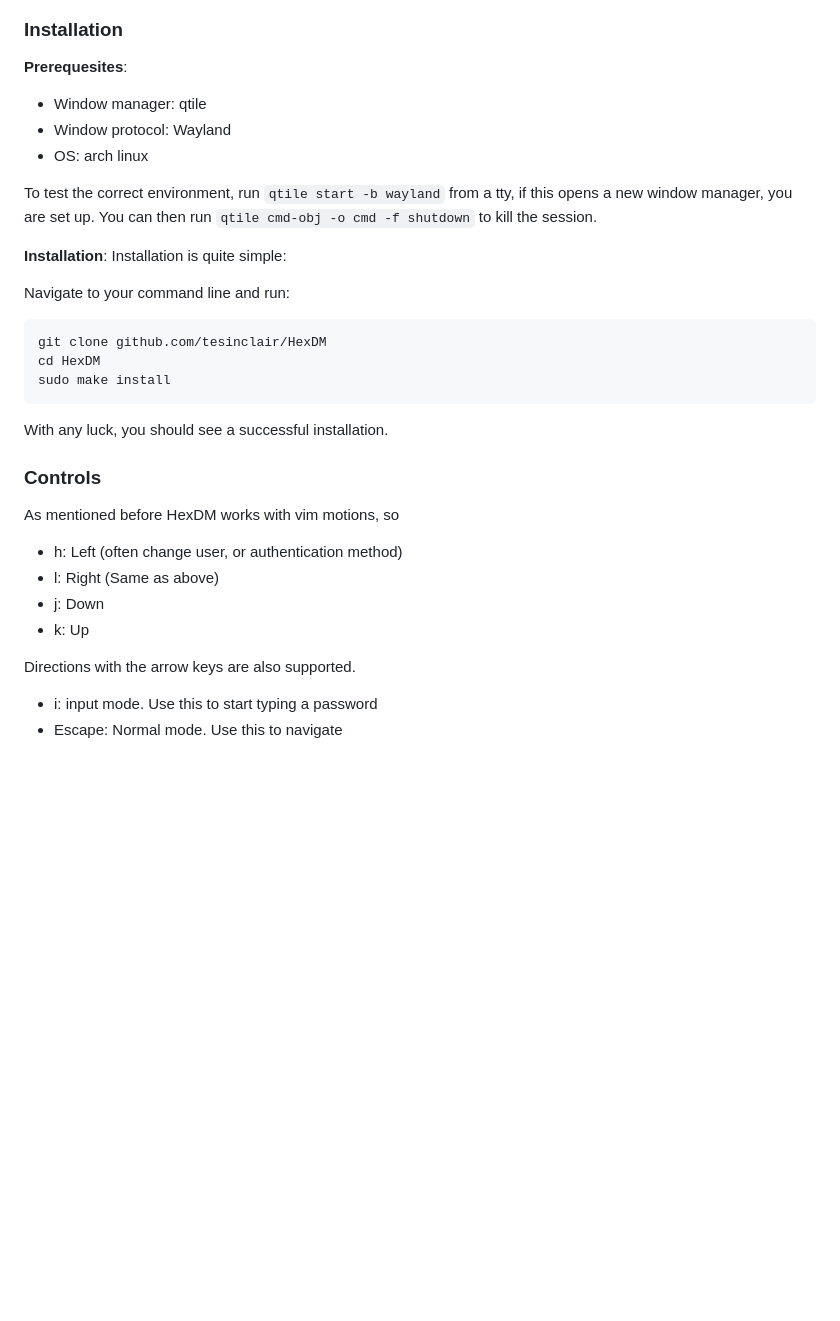
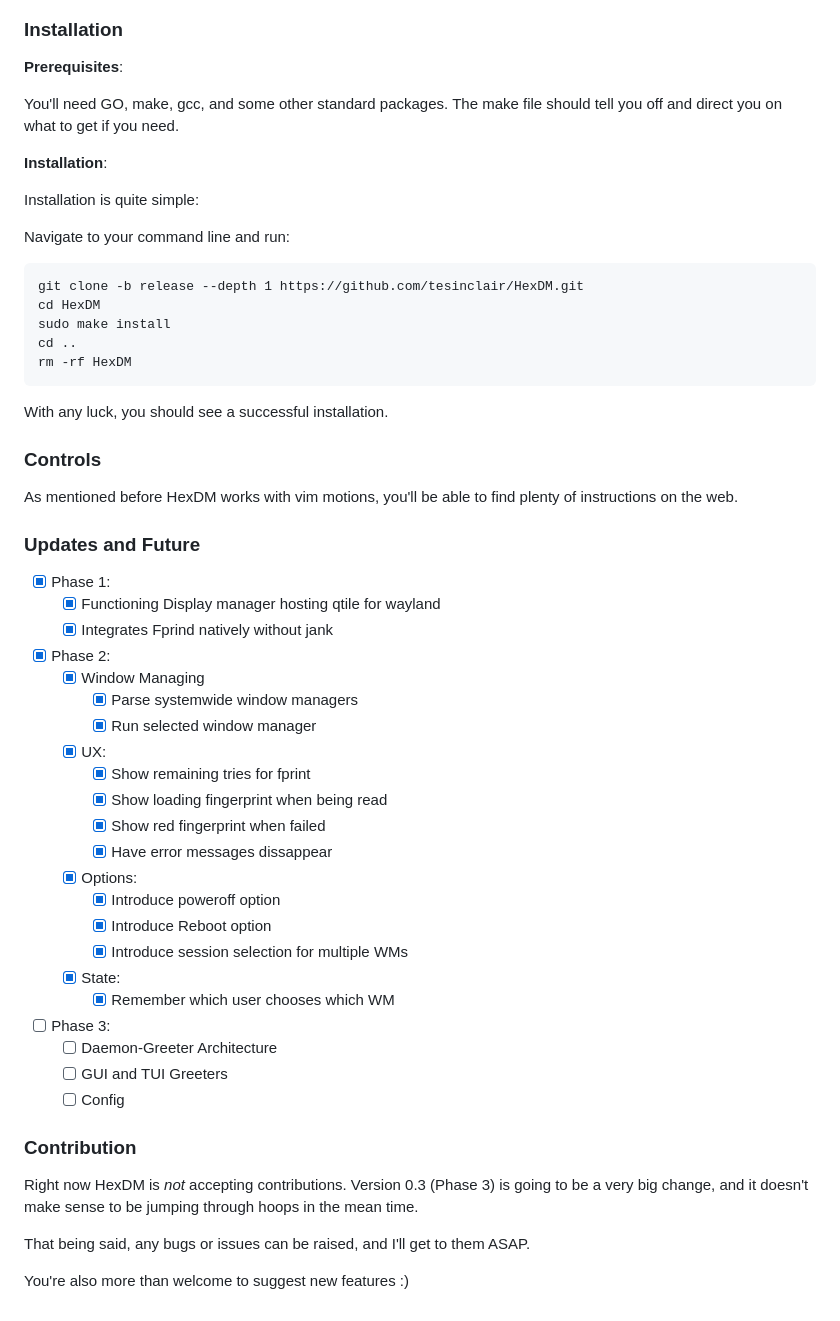
Before and after one commit to tesinclair/HexDM, a Markdown page: docs/README.md, the part around one of its changes. GitHub-like rendering; blank space fills up the shorter version.

````diff
--- a/docs/README.md
+++ b/docs/README.md
@@ -12,35 +16,63 @@ HexDM also doesn't enforce backgrounds, so you can configure a background of you
 
 ### Installation
-**Prerequesites**:
-- Window manager: qtile
-- Window protocol: Wayland
-- OS: arch linux
 
-To test the correct environment, run `qtile start -b wayland` from a tty, if this opens a new window manager, you are set up.
-You can then run `qtile cmd-obj -o cmd -f shutdown` to kill the session.
+**Prerequisites**:
+
+You'll need GO, make, gcc, and some other standard packages.
+The make file should tell you off and direct you on what to get if you need.
 
 **Installation**:
+
 Installation is quite simple:
 
 Navigate to your command line and run:
 ```
-git clone github.com/tesinclair/HexDM
+git clone -b release --depth 1 https://github.com/tesinclair/HexDM.git
 cd HexDM
 sudo make install
+cd ..
+rm -rf HexDM
 ```
 
 With any luck, you should see a successful installation.
 
+### Controls
 
-### Controls
-As mentioned before HexDM works with vim motions, so
+As mentioned before HexDM works with vim motions, you'll be
+able to find plenty of instructions on the web.
 
-- h: Left (often change user, or authentication method)
-- l: Right (Same as above)
-- j: Down
-- k: Up
+### Updates and Future
 
-Directions with the arrow keys are also supported.
+- [x] Phase 1:
+    - [x] Functioning Display manager hosting qtile for wayland
+    - [x] Integrates Fprind natively without jank
+- [x] Phase 2:
+    - [x] Window Managing
+        - [x] Parse systemwide window managers
+        - [x] Run selected window manager
+    - [x] UX:
+        - [x] Show remaining tries for fprint
+        - [x] Show loading fingerprint when being read
+        - [x] Show red fingerprint when failed
+        - [x] Have error messages dissappear
+    - [x] Options:
+        - [x] Introduce poweroff option
+        - [x] Introduce Reboot option
+        - [x] Introduce session selection for multiple WMs
+    - [x] State:
+        - [x] Remember which user chooses which WM
+- [ ] Phase 3:
+    - [ ] Daemon-Greeter Architecture
+    - [ ] GUI and TUI Greeters
+    - [ ] Config
 
-- i: input mode. Use this to start typing a password
-- Escape: Normal mode. Use this to navigate
+### Contribution
+
+Right now HexDM is *not* accepting contributions. Version 0.3 (Phase 3)
+is going to be a very big change, and it doesn't
+make sense to be jumping through hoops in the mean time.
+
+That being said, any bugs or issues can be raised, and I'll get to them
+ASAP.
+
+You're also more than welcome to suggest new features :)
````
Also changed, not shown: other parts of docs/README.md (+6 -2 lines), docs/assets/hex-dm-input.png (deleted), docs/assets/hex-dm.png (deleted), docs/assets/hex-fail.png (added), docs/assets/hex-main.png (added), 1 other file.
